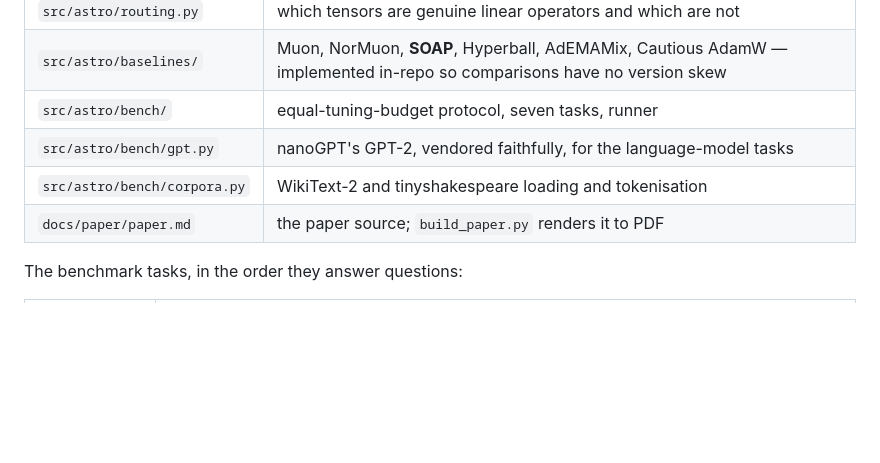
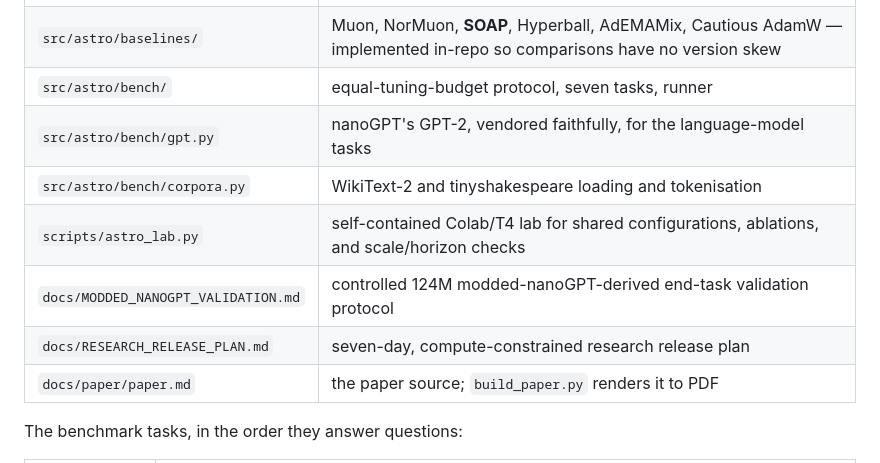
Before and after one commit to pop123-ux/ASTRO, a Markdown page: README.md, the part around one of its changes. Drawn GitHub-style; blank space fills up the shorter version.

```diff
--- a/README.md
+++ b/README.md
@@ -71,6 +75,9 @@ Components **off by default**, because they did not earn being on:
 | `src/astro/bench/` | equal-tuning-budget protocol, seven tasks, runner |
 | `src/astro/bench/gpt.py` | nanoGPT's GPT-2, vendored faithfully, for the language-model tasks |
 | `src/astro/bench/corpora.py` | WikiText-2 and tinyshakespeare loading and tokenisation |
+| `scripts/astro_lab.py` | self-contained Colab/T4 lab for shared configurations, ablations, and scale/horizon checks |
+| `docs/MODDED_NANOGPT_VALIDATION.md` | controlled 124M modded-nanoGPT-derived end-task validation protocol |
+| `docs/RESEARCH_RELEASE_PLAN.md` | seven-day, compute-constrained research release plan |
 | `docs/paper/paper.md` | the paper source; `build_paper.py` renders it to PDF |
 
 The benchmark tasks, in the order they answer questions:
```
Also changed, not shown: other parts of README.md (+20 -6 lines).
